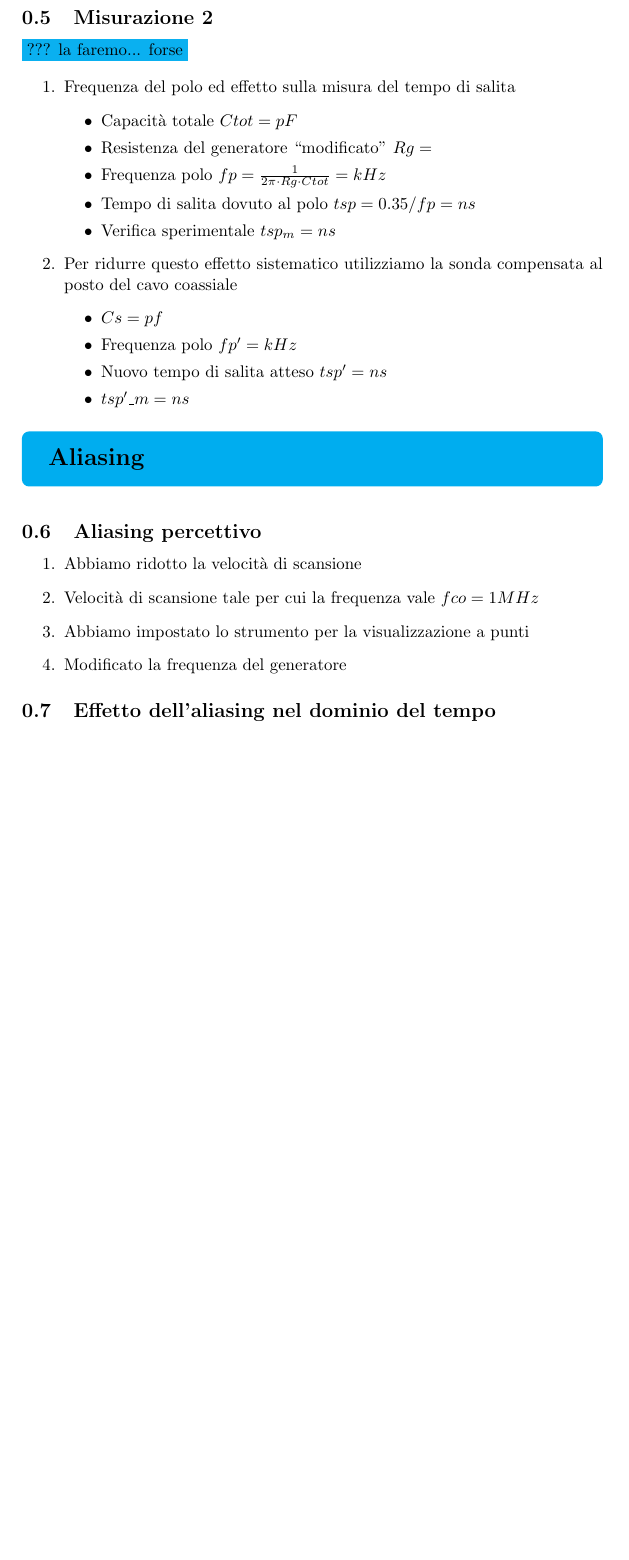
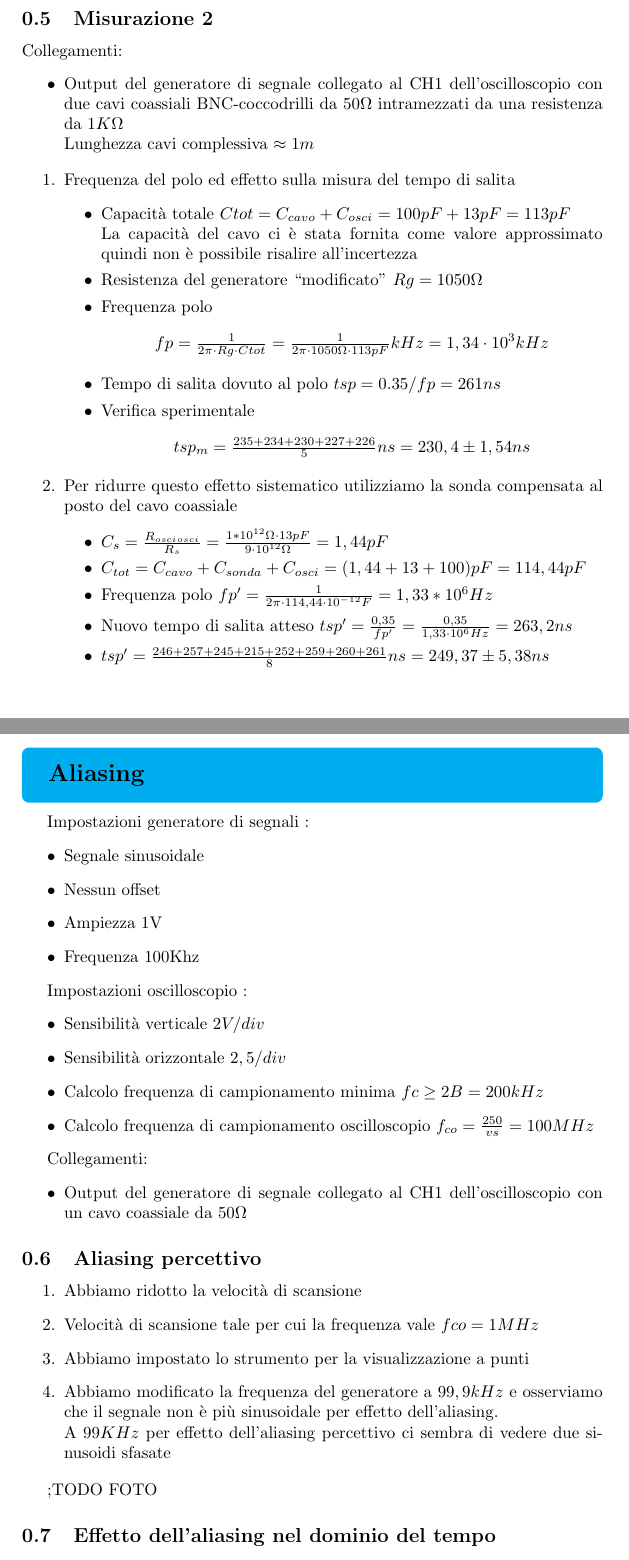
Before and after one commit to michelalecce/Laboratori, a LaTeX document (Lab1/rel1.tex): part of page 3 of 4 before the commit and two parts of pages 3 and 4 of 5 after it, the two joined at a grey line, cut so that both start at the same text, the shorter picture padded with empty space. The pictures show the PDF file Lab1/rel1.pdf that the author committed with the source.

Commit message:
Quasi finito

```diff
--- a/Lab1/rel1.tex
+++ b/Lab1/rel1.tex
@@ -88,3 +88,8 @@ Utilizzando la formula sotto specificata per il calcolo della media otteniamo :
 \section*{Misurazione del tempo di salita}
 \end{tcolorbox}
 
+Impostazioni generatore di segnali :
+\begin{itemize}
+\item Segnale onda quadra
+\item Nessun offset
+\item Ampiezza 1V
@@ -91,6 +103,9 @@ Utilizzando la formula sotto specificata per il calcolo della media otteniamo :
+\end{itemize}
+
+Collegamenti:
+\begin{itemize}
+\item Output del generatore di segnale collegato al CH1 dell'oscilloscopio con un cavo coassiale da \(50 \Omega\)
+\end{itemize}
 
 \subsection{ Misurazione 1}
 \begin{itemize}
-\item Il sistema in misura presenta un disadattamento d’impedenza il cui effetto `e quello di distorcere il fronte di salita del segnale. In queste condizioni il tempo di salita è \(ts1 = ns\)
-\item Misurazione in condizioni di adattamento \(ts_2 = ns\)
-\item Tempo di salita introdotto dall’oscilloscopio a causa della sua banda passante \(tso=\tfrac{0.35}{B} = ns\)
@@ -98,24 +116,31 @@ Utilizzando la formula sotto specificata per il calcolo della media otteniamo :
 \end{itemize}
 
 \subsection{Misurazione 2}
-\colorbox{ProcessBlue}{??? la faremo... forse}
+
+Collegamenti:
+\begin{itemize}
+\item Output del generatore di segnale collegato al CH1 dell'oscilloscopio con due cavi coassiali BNC-coccodrilli da \(50 \Omega\) intramezzati da una resistenza da \(1 K\Omega\) \\
+Lunghezza cavi complessiva \(\approx 1 m\)
+\end{itemize}
+
 
 \begin{enumerate}
 \item Frequenza del polo ed effetto sulla misura del tempo di salita
   \begin{itemize}
-    \item Capacità totale \(Ctot = pF\)
-    \item Resistenza del generatore ``modificato'' \(Rg= \)
-    \item Frequenza polo \(fp = \tfrac{1}{2\pi \cdot Rg \cdot Ctot} = kHz \)
-    \item Tempo di salita dovuto al polo \(tsp= 0.35/fp = ns\)
-    \item Verifica sperimentale \(tsp_m = ns\)
+    \item Capacità totale \(Ctot = C_{cavo} + C_{osci} = 100 pF + 13 pF = 113 pF\) \\ La capacità del cavo ci è stata fornita come valore approssimato quindi non è possibile risalire all'incertezza
+    \item Resistenza del generatore ``modificato'' \(Rg= 1050 \Omega\)
+    \item Frequenza polo \[fp = \tfrac{1}{2\pi \cdot Rg \cdot Ctot} = \tfrac{1}{2\pi \cdot 1050\Omega \cdot 113pF}kHz = 1,34\cdot10^3 kHz \]
+    \item Tempo di salita dovuto al polo \(tsp= 0.35/fp = 261 ns\)
+    \item Verifica sperimentale \[tsp_m = \tfrac{235+234+230+227+226}{5} ns = 230,4 \pm 1,54 ns\]
     \end{itemize}
 
 \item Per ridurre questo effetto sistematico utilizziamo la sonda compensata al posto del cavo coassiale
  \begin{itemize}
- \item  \(Cs= pf\)
- \item Frequenza polo \(fp' = kHz\)
- \item Nuovo tempo di salita atteso \(tsp'= ns\)
- \item \(tsp'\_m= ns\)
+ \item  \(C_s=\tfrac{R_{osci}\cdotC_{osci}}{R_s}= \tfrac{1*10^{12}\Omega\cdot13 pF}{9\cdot10^{12}\Omega} = 1,44 pF\)
+ \item \(C_{tot}= C_{cavo}+C_{sonda}+C_{osci} = (1,44 +13 +100)pF = 114,44 pF\)
+ \item Frequenza polo \(fp' = \tfrac{1}{2\pi\cdot114,44\cdot10^{-12}F} = 1,33 * 10^6 Hz\)
+ \item Nuovo tempo di salita atteso \(tsp'= \tfrac{0,35}{fp'} = \tfrac{0,35}{1,33\cdot10^6 Hz}= 263,2 ns\)
+ \item \(tsp'= \tfrac{246+257+245+215+252+259+260+261}{8}ns = 249,37 \pm 5,38 ns\)
  \end{itemize}
 \end{enumerate}
 
@@ -125,17 +150,38 @@ Utilizzando la formula sotto specificata per il calcolo della media otteniamo :
 \section*{Aliasing}
 \end{tcolorbox}
 
+Impostazioni generatore di segnali :
+\begin{itemize}
+\item Segnale sinusoidale
+\item Nessun offset
+\item Ampiezza 1V
+\item Frequenza 100Khz
+\end{itemize}
+
+Impostazioni oscilloscopio :
+\begin{itemize}
+\item Sensibilità verticale \(2 V/div\)
+\item Sensibilità orizzontale \(2,5 \muS/div \)
+\item Calcolo frequenza di campionamento minima \(fc \geq 2B = 200 kHz\)
+\item Calcolo frequenza di campionamento oscilloscopio \(f_{co}=\tfrac{250}{vs}= 100 MHz\)
+\end{itemize}
+
+Collegamenti:
+\begin{itemize}
+\item Output del generatore di segnale collegato al CH1 dell'oscilloscopio con un cavo coassiale da \(50 \Omega\)
+\end{itemize}
+
 
 \subsection{Aliasing percettivo}
  \begin{enumerate}
   \item Abbiamo ridotto la velocità di scansione
   \item Velocità di scansione tale per cui la frequenza vale \(fco= 1 MHz\)
   \item Abbiamo impostato lo strumento per la visualizzazione a punti
-  \item Modificato la frequenza del generatore
+  \item Abbiamo modificato la frequenza del generatore a \(99,9 kHz\) e osserviamo che il segnale non è più sinusoidale per effetto dell'aliasing. \\ A \(99 KHz\) per effetto dell'aliasing percettivo ci sembra di vedere due sinusoidi sfasate
  \end{enumerate}
+
+;TODO FOTO
 
 \subsection{Effetto dell’aliasing nel dominio del tempo}
  \begin{enumerate}
   \item Abbiamo impostato la frequenza del generatore di segnali a \(fg=100.1 kHz\)
-  \item Abbiamo ridotto la frequenza di scansione fino ad avere una frequenza di campionamento di \(fco=100 kHz\) Abbiamo misurato la frequenza del segnale osservato \(fs= Hz\)
-  \item Abbiamo portato la frequenza del generatore di segnali a \(fg=100khz\)
@@ -143,3 +190,4 @@ Utilizzando la formula sotto specificata per il calcolo della media otteniamo :
+  \item FOTO
 \end{enumerate}
 
 
```
Also changed, not shown: Lab1/rel1.pdf, Lab1/rel1.tex (29 more changed lines), 1 other file.
